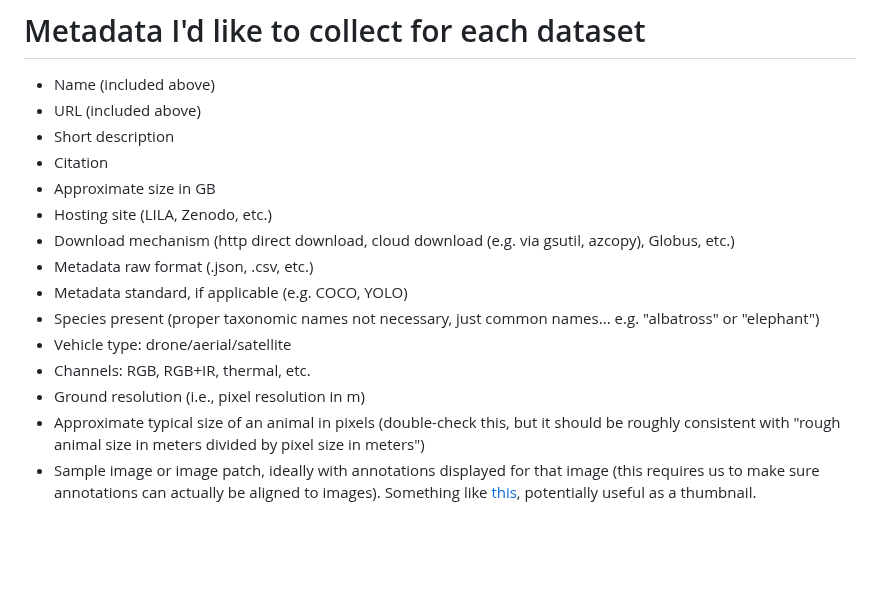
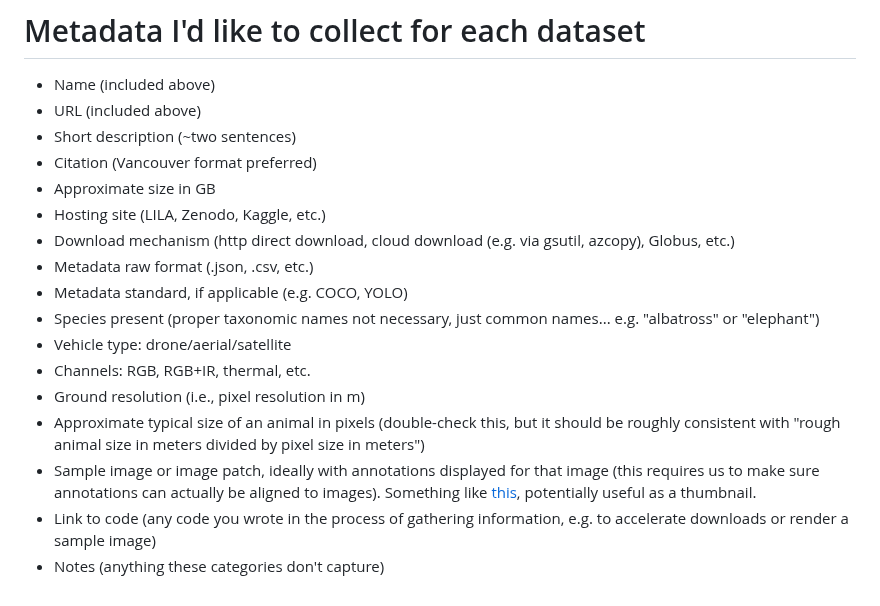
Before and after one commit to agentmorris/agentmorrispublic, a Markdown page: drone-datasets.md, the part around the change. GitHub-like rendering; blank space fills up the shorter version.

Commit message:
more drone/aerial dataset comments

```diff
--- a/drone-datasets.md
+++ b/drone-datasets.md
@@ -61,10 +61,10 @@ https://lila.science/datasets/conservationdrones
 
 * Name (included above)
 * URL (included above)
-* Short description
-* Citation
+* Short description (~two sentences)
+* Citation (Vancouver format preferred)
 * Approximate size in GB
-* Hosting site (LILA, Zenodo, etc.)
+* Hosting site (LILA, Zenodo, Kaggle, etc.)
 * Download mechanism (http direct download, cloud download (e.g. via gsutil, azcopy), Globus, etc.)
 * Metadata raw format (.json, .csv, etc.)
 * Metadata standard, if applicable (e.g. COCO, YOLO)
@@ -74,3 +74,5 @@ https://lila.science/datasets/conservationdrones
 * Ground resolution (i.e., pixel resolution in m)
 * Approximate typical size of an animal in pixels (double-check this, but it should be roughly consistent with "rough animal size in meters divided by pixel size in meters")
 * Sample image or image patch, ideally with annotations displayed for that image (this requires us to make sure annotations can actually be aligned to images).  Something like [this](http://lila.science/wp-content/uploads/2021/04/noaa_seals_2019_web.png), potentially useful as a thumbnail.
+* Link to code (any code you wrote in the process of gathering information, e.g. to accelerate downloads or render a sample image)
+* Notes (anything these categories don't capture)
```
